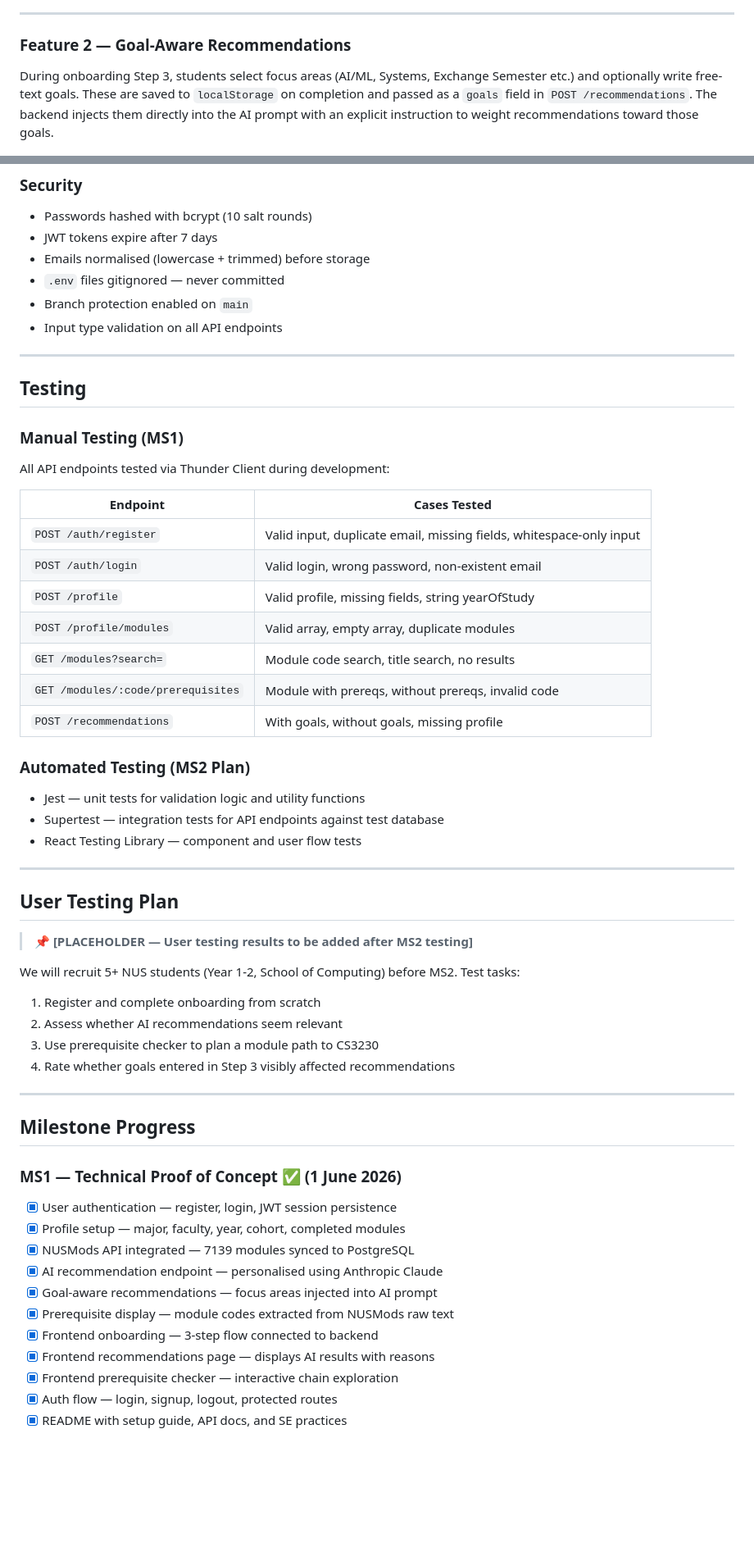
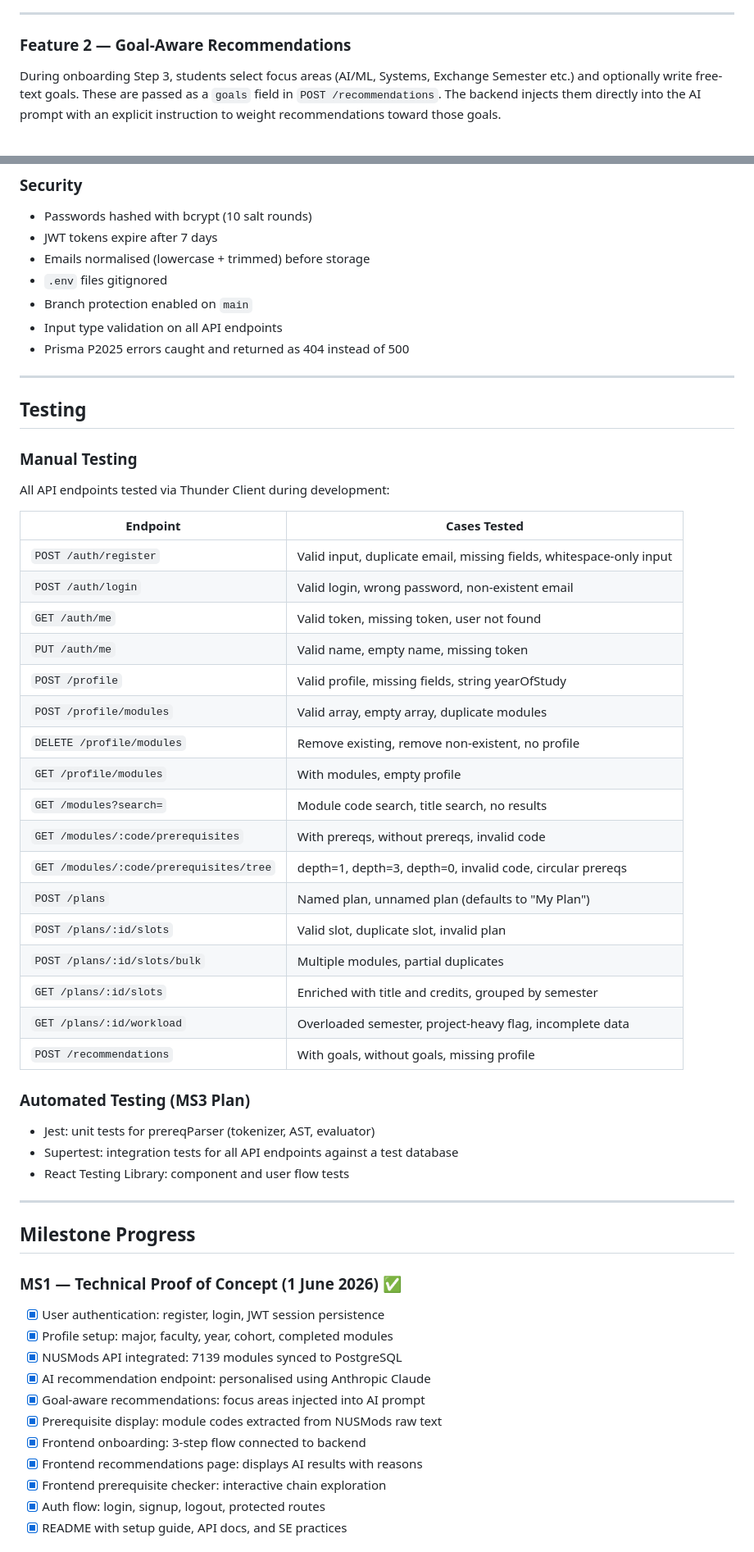
Before and after one commit to Jaisev-Sachdev/orbital, a Markdown page: README.md, 2 parts joined by grey strips. Shown: that part at 82% size. Rendered like a GitHub page; blank space fills up the shorter version.

```diff
--- a/README.md
+++ b/README.md
@@ -71,7 +73,7 @@ The backend fetches a student's profile and completed modules, infers relevant m
 
 ### Feature 2 — Goal-Aware Recommendations
 
-During onboarding Step 3, students select focus areas (AI/ML, Systems, Exchange Semester etc.) and optionally write free-text goals. These are saved to `localStorage` on completion and passed as a `goals` field in `POST /recommendations`. The backend injects them directly into the AI prompt with an explicit instruction to weight recommendations toward those goals.
+During onboarding Step 3, students select focus areas (AI/ML, Systems, Exchange Semester etc.) and optionally write free-text goals. These are passed as a `goals` field in `POST /recommendations`. The backend injects them directly into the AI prompt with an explicit instruction to weight recommendations toward those goals.
 
 ![Onboarding Step 3 — Goals](docs/screenshots/onboarding-step3.png)
 
@@ -504,15 +644,16 @@ jobs:
 - Passwords hashed with bcrypt (10 salt rounds)
 - JWT tokens expire after 7 days
 - Emails normalised (lowercase + trimmed) before storage
-- `.env` files gitignored — never committed
+- `.env` files gitignored
 - Branch protection enabled on `main`
 - Input type validation on all API endpoints
+- Prisma P2025 errors caught and returned as 404 instead of 500
 
 ---
 
 ## Testing
 
-### Manual Testing (MS1)
+### Manual Testing
 
 All API endpoints tested via Thunder Client during development:
 
@@ -520,43 +661,42 @@ All API endpoints tested via Thunder Client during development:
 |---|---|
 | `POST /auth/register` | Valid input, duplicate email, missing fields, whitespace-only input |
 | `POST /auth/login` | Valid login, wrong password, non-existent email |
+| `GET /auth/me` | Valid token, missing token, user not found |
+| `PUT /auth/me` | Valid name, empty name, missing token |
 | `POST /profile` | Valid profile, missing fields, string yearOfStudy |
 | `POST /profile/modules` | Valid array, empty array, duplicate modules |
+| `DELETE /profile/modules` | Remove existing, remove non-existent, no profile |
+| `GET /profile/modules` | With modules, empty profile |
 | `GET /modules?search=` | Module code search, title search, no results |
-| `GET /modules/:code/prerequisites` | Module with prereqs, without prereqs, invalid code |
+| `GET /modules/:code/prerequisites` | With prereqs, without prereqs, invalid code |
+| `GET /modules/:code/prerequisites/tree` | depth=1, depth=3, depth=0, invalid code, circular prereqs |
+| `POST /plans` | Named plan, unnamed plan (defaults to "My Plan") |
+| `POST /plans/:id/slots` | Valid slot, duplicate slot, invalid plan |
+| `POST /plans/:id/slots/bulk` | Multiple modules, partial duplicates |
+| `GET /plans/:id/slots` | Enriched with title and credits, grouped by semester |
+| `GET /plans/:id/workload` | Overloaded semester, project-heavy flag, incomplete data |
 | `POST /recommendations` | With goals, without goals, missing profile |
 
-### Automated Testing (MS2 Plan)
-- Jest — unit tests for validation logic and utility functions
-- Supertest — integration tests for API endpoints against test database
-- React Testing Library — component and user flow tests
+### Automated Testing (MS3 Plan)
+- Jest: unit tests for prereqParser (tokenizer, AST, evaluator)
+- Supertest: integration tests for all API endpoints against a test database
+- React Testing Library: component and user flow tests
 
----
-
-## User Testing Plan
-
-> 📌 **[PLACEHOLDER — User testing results to be added after MS2 testing]**
-
-We will recruit 5+ NUS students (Year 1-2, School of Computing) before MS2. Test tasks:
-1. Register and complete onboarding from scratch
-2. Assess whether AI recommendations seem relevant
-3. Use prerequisite checker to plan a module path to CS3230
-4. Rate whether goals entered in Step 3 visibly affected recommendations
 
 ---
 
 ## Milestone Progress
 
-### MS1 — Technical Proof of Concept ✅ (1 June 2026)
-- [x] User authentication — register, login, JWT session persistence
-- [x] Profile setup — major, faculty, year, cohort, completed modules
-- [x] NUSMods API integrated — 7139 modules synced to PostgreSQL
-- [x] AI recommendation endpoint — personalised using Anthropic Claude
-- [x] Goal-aware recommendations — focus areas injected into AI prompt
-- [x] Prerequisite display — module codes extracted from NUSMods raw text
-- [x] Frontend onboarding — 3-step flow connected to backend
-- [x] Frontend recommendations page — displays AI results with reasons
-- [x] Frontend prerequisite checker — interactive chain exploration
-- [x] Auth flow — login, signup, logout, protected routes
+### MS1 — Technical Proof of Concept (1 June 2026) ✅
+- [x] User authentication: register, login, JWT session persistence
+- [x] Profile setup: major, faculty, year, cohort, completed modules
+- [x] NUSMods API integrated: 7139 modules synced to PostgreSQL
+- [x] AI recommendation endpoint: personalised using Anthropic Claude
+- [x] Goal-aware recommendations: focus areas injected into AI prompt
+- [x] Prerequisite display: module codes extracted from NUSMods raw text
+- [x] Frontend onboarding: 3-step flow connected to backend
+- [x] Frontend recommendations page: displays AI results with reasons
+- [x] Frontend prerequisite checker: interactive chain exploration
+- [x] Auth flow: login, signup, logout, protected routes
 - [x] README with setup guide, API docs, and SE practices
 
```
Also changed, not shown: other parts of README.md (+267 -122 lines), docs/screenshots/copilot-review.png (deleted), docs/screenshots/plan-builder.png (added), docs/screenshots/tree.png (added), docs/screenshots/workload.png (added).
